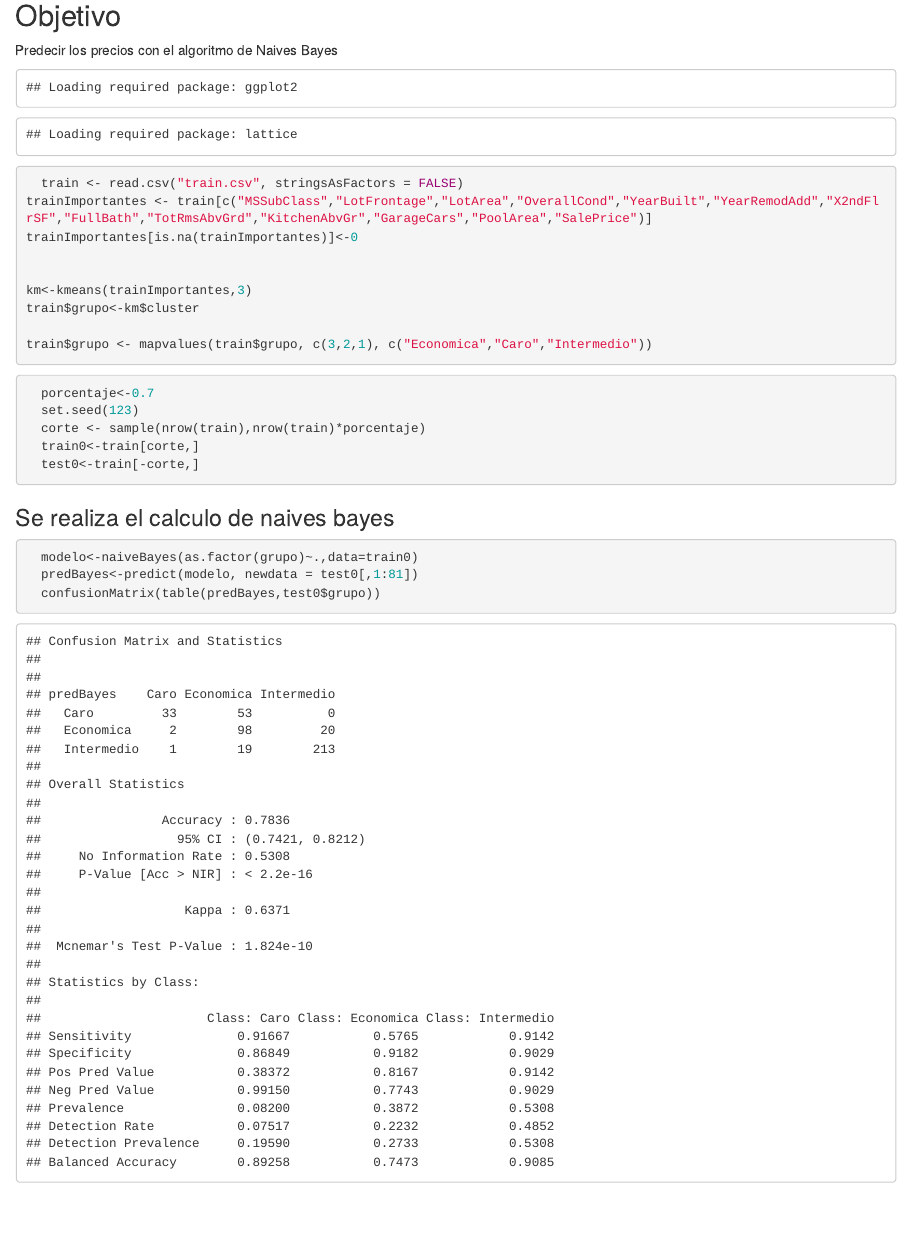
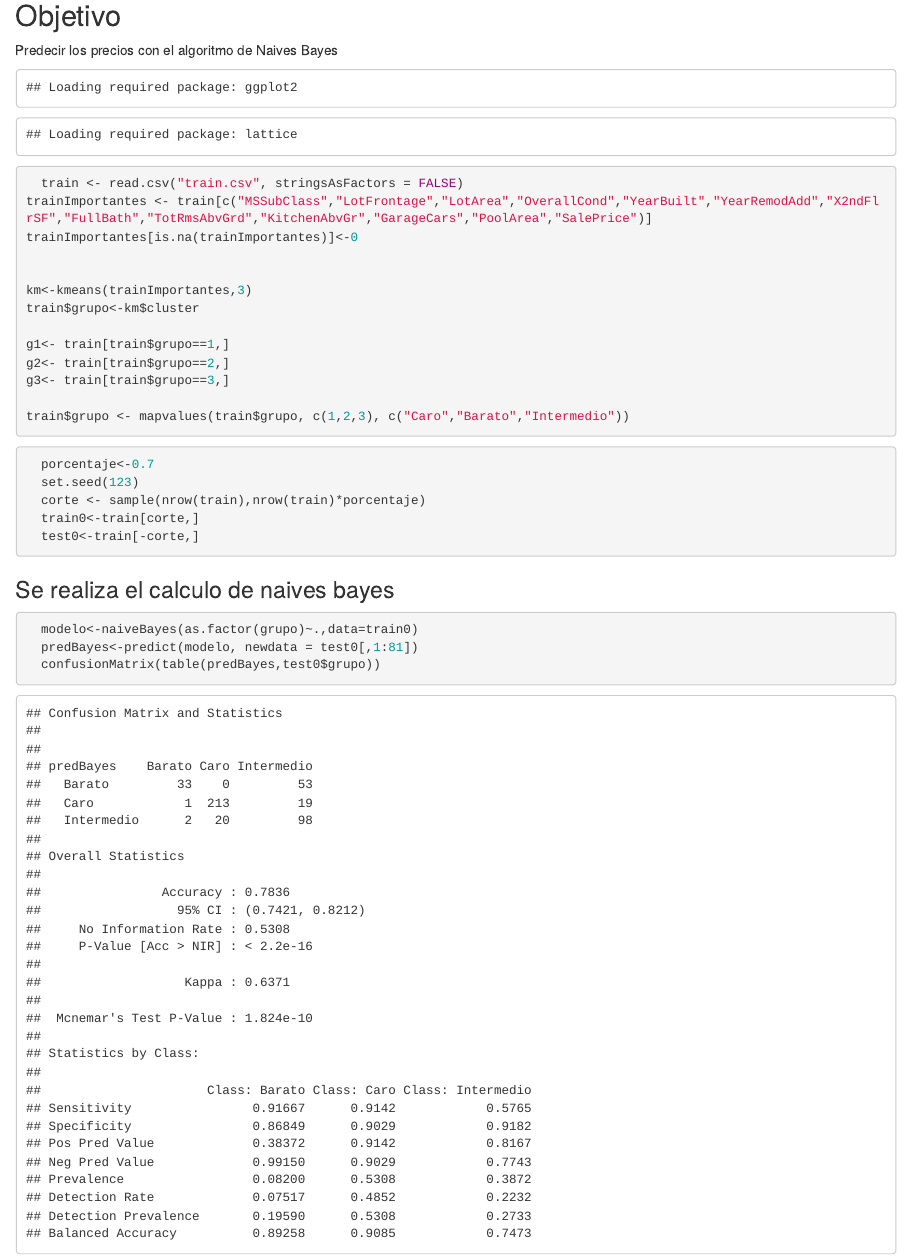
Before and after one commit to andresum97/Hoja-de-trabajo-5, an R Markdown document (HT5.Rmd): the page in a window 1100 px wide, from 140 px down. Rendered offline with R 4.5, knitr and Pandoc, with nearby package versions; drawn as R Markdown's standard HTML page in place of the format the file asks for; code that draws random numbers runs with fixed seeds of ours.

Commit message:
hasta prediccion

````diff
--- a/HT5.Rmd
+++ b/HT5.Rmd
@@ -28,7 +28,11 @@ trainImportantes[is.na(trainImportantes)]<-0
 km<-kmeans(trainImportantes,3)
 train$grupo<-km$cluster
 
-train$grupo <- mapvalues(train$grupo, c(3,2,1), c("Economica","Caro","Intermedio"))
+g1<- train[train$grupo==1,]
+g2<- train[train$grupo==2,]
+g3<- train[train$grupo==3,]
+
+train$grupo <- mapvalues(train$grupo, c(1,2,3), c("Caro","Barato","Intermedio"))
 ```
 
 ```{r}
````
